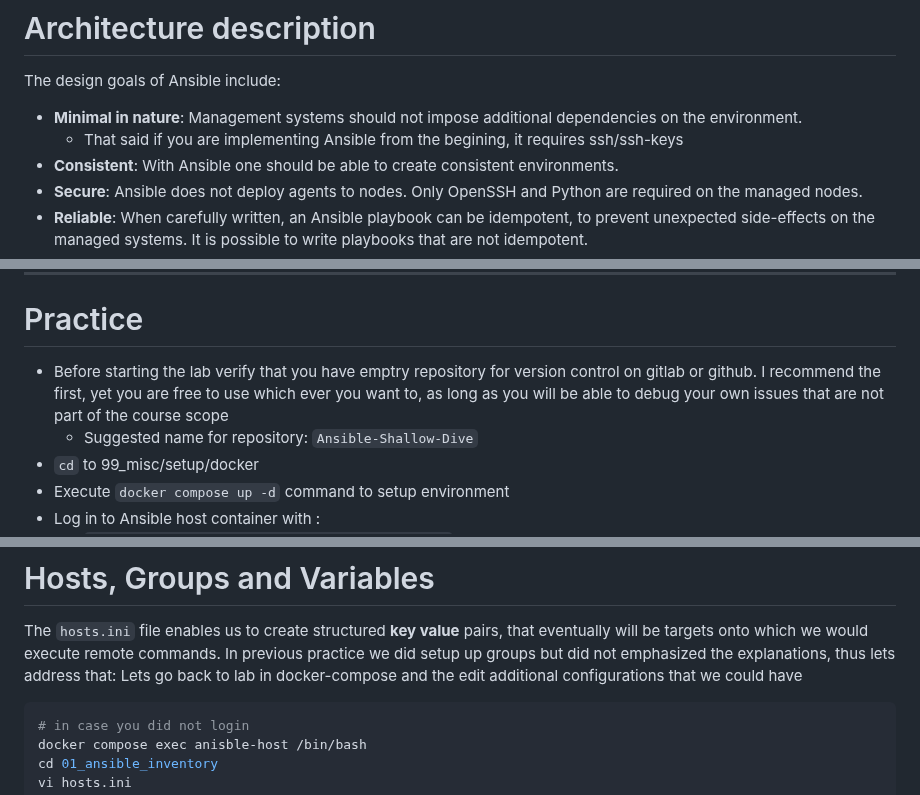
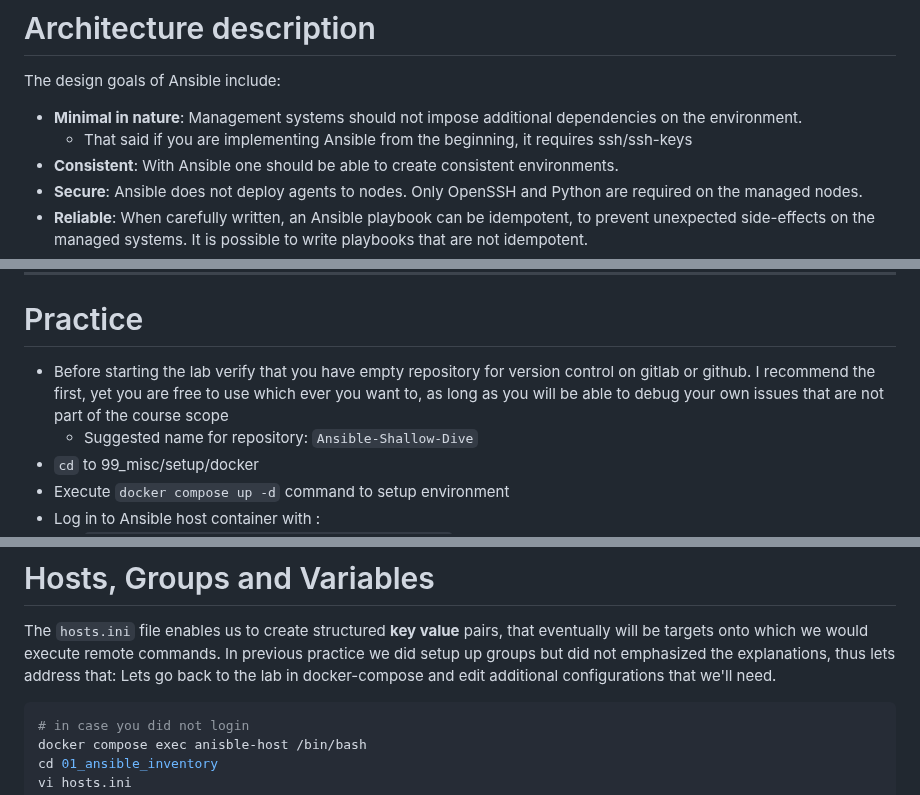
Before and after one commit to lavishay-technion/ansible_shallow, a Markdown page: 01_setup/README.md, 3 parts joined by grey strips. GitHub-like rendering.

Commit message:
typo fix

````diff
--- a/01_setup/README.md
+++ b/01_setup/README.md
@@ -39,7 +39,7 @@ curl -L get.docker.com| sudo bash
 The design goals of Ansible include:
 
 - __Minimal in nature__: Management systems should not impose additional dependencies on the environment.
-    - That said if you are implementing Ansible from the begining, it requires ssh/ssh-keys
+    - That said if you are implementing Ansible from the beginning, it requires ssh/ssh-keys
 - __Consistent__: With Ansible one should be able to create consistent environments.
 - __Secure__: Ansible does not deploy agents to nodes. Only OpenSSH and Python are required on the managed nodes.
 - __Reliable__: When carefully written, an Ansible playbook can be idempotent, to prevent unexpected side-effects on the managed systems. It is possible to write playbooks that are not idempotent.
@@ -158,7 +158,7 @@ In other words: lets go and practice
 
 # Practice
 
-- Before starting the lab verify that you have emptry repository for version control on gitlab or github. I recommend the first, yet you are free to use which ever you want to, as long as you will be able to debug your own issues that are not part of the course scope
+- Before starting the lab verify that you have empty repository for version control on gitlab or github. I recommend the first, yet you are free to use which ever you want to, as long as you will be able to debug your own issues that are not part of the course scope
     - Suggested name for repository: `Ansible-Shallow-Dive`
 - `cd` to 99_misc/setup/docker
 - Execute `docker compose up -d` command to setup environment
@@ -232,8 +232,7 @@ ansible --list-hosts all
 
 The `hosts.ini` file enables us to create structured **key value** pairs, that eventually will be targets onto which we would execute remote commands.
 In previous practice we did setup up groups but did not emphasized the explanations, thus lets address that:
-Lets go back to lab in docker-compose and the edit additional configurations that we could have
-
+Lets go back to the lab in docker-compose and edit additional configurations that we'll need.
 ```sh
 # in case you did not login
 docker compose exec anisble-host /bin/bash
````
Also changed, not shown: 00_intro/README.md (+1 -1 lines).
